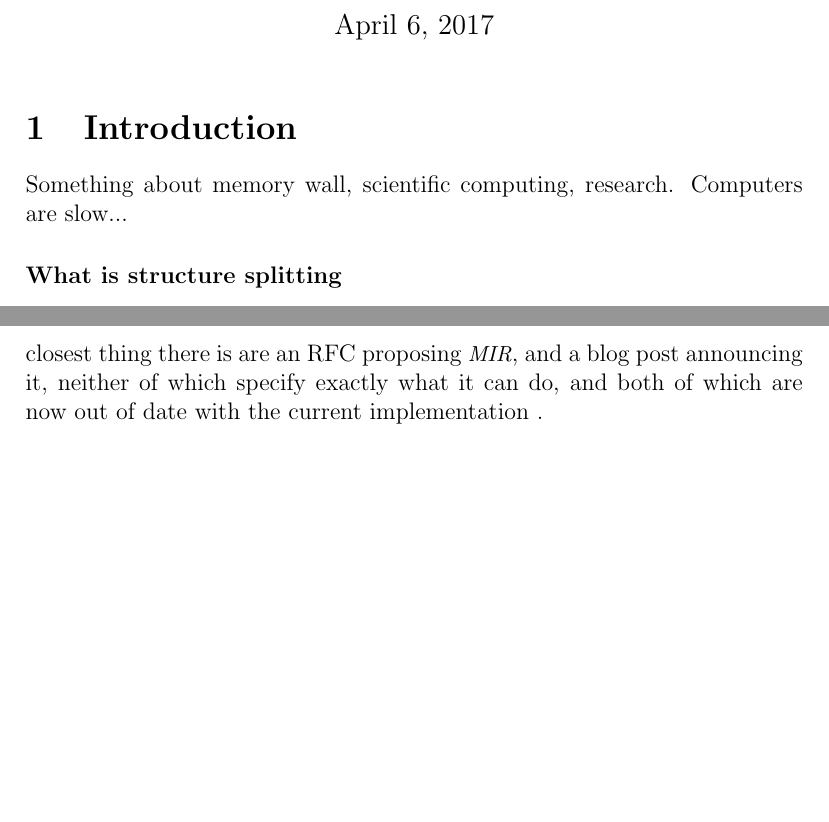
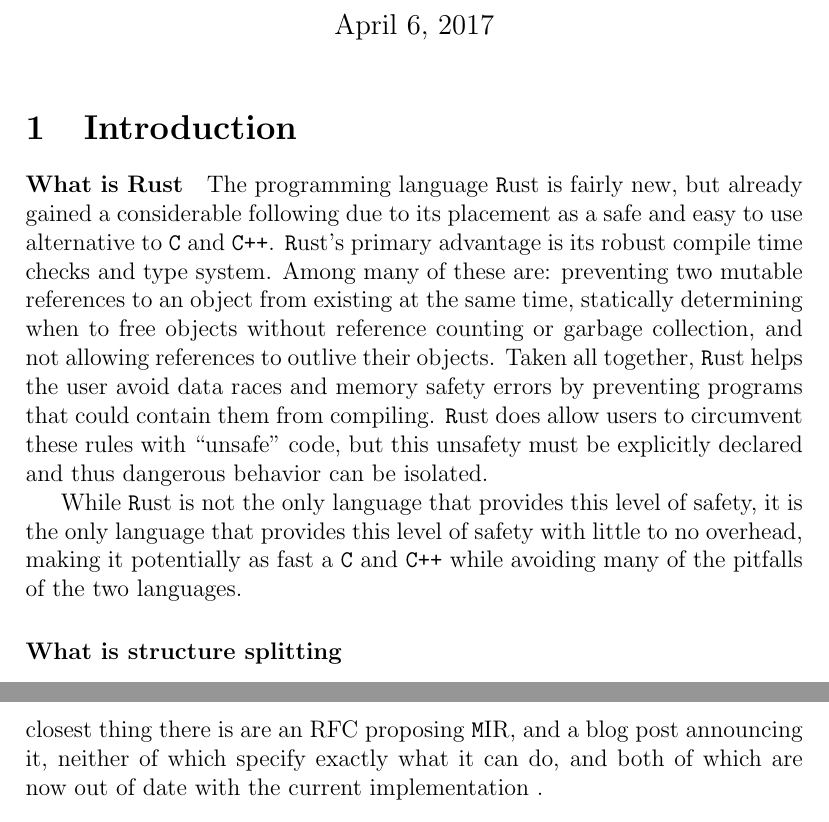
Before and after one commit to JBisnett/structure-splitting-paper, a LaTeX document (main.tex): two parts of pages 1 and 5 of 6 before the commit and two parts of pages 1 and 6 of 7 after it, joined at a grey line, cut so that both start at the same text, the shorter picture padded with empty space. Compiled offline with pdfLaTeX.

Commit message:
some stuff

```diff
--- a/main.tex
+++ b/main.tex
@@ -19,7 +26,30 @@
 \section{Introduction}
 \label{sec:intro}
 
-Something about memory wall, scientific computing, research. Computers are slow...
+\paragraph{What is Rust}
+% I don't want to talk about Rust forever,but if I need to say more I will
+The programming language \rust is fairly new, but already gained a considerable
+following due to its placement as a safe and easy to use alternative to \c and
+\cpp. \rust's primary advantage is its robust compile time checks and type
+system. Among many of these are:
+preventing two mutable references to an object from existing at the same time,
+statically determining when to free objects without reference counting or
+garbage collection,
+and not allowing references to outlive their objects.
+Taken all together, \rust helps the user avoid data races and memory safety
+errors by preventing programs that could contain them from compiling.
+\rust does allow users to circumvent these rules with ``unsafe'' code,
+but this unsafety must be explicitly declared and thus dangerous behavior can be
+isolated.
+
+%maybe list companies using Rust? mozilla, amazon
+While \rust is not the only language that provides this level of safety, it is
+the only language that provides this level of safety with little to no overhead,
+making it potentially as fast a \c and \cpp while avoiding many of the
+pitfalls of the two languages.
+% source and table http://benchmarksgame.alioth.debian.org/u64q/rust.html
+
+
 
 \paragraph{What is structure splitting}
 % cite structure splitting paper.
```
Also changed, not shown: main.tex (17 more changed lines).
